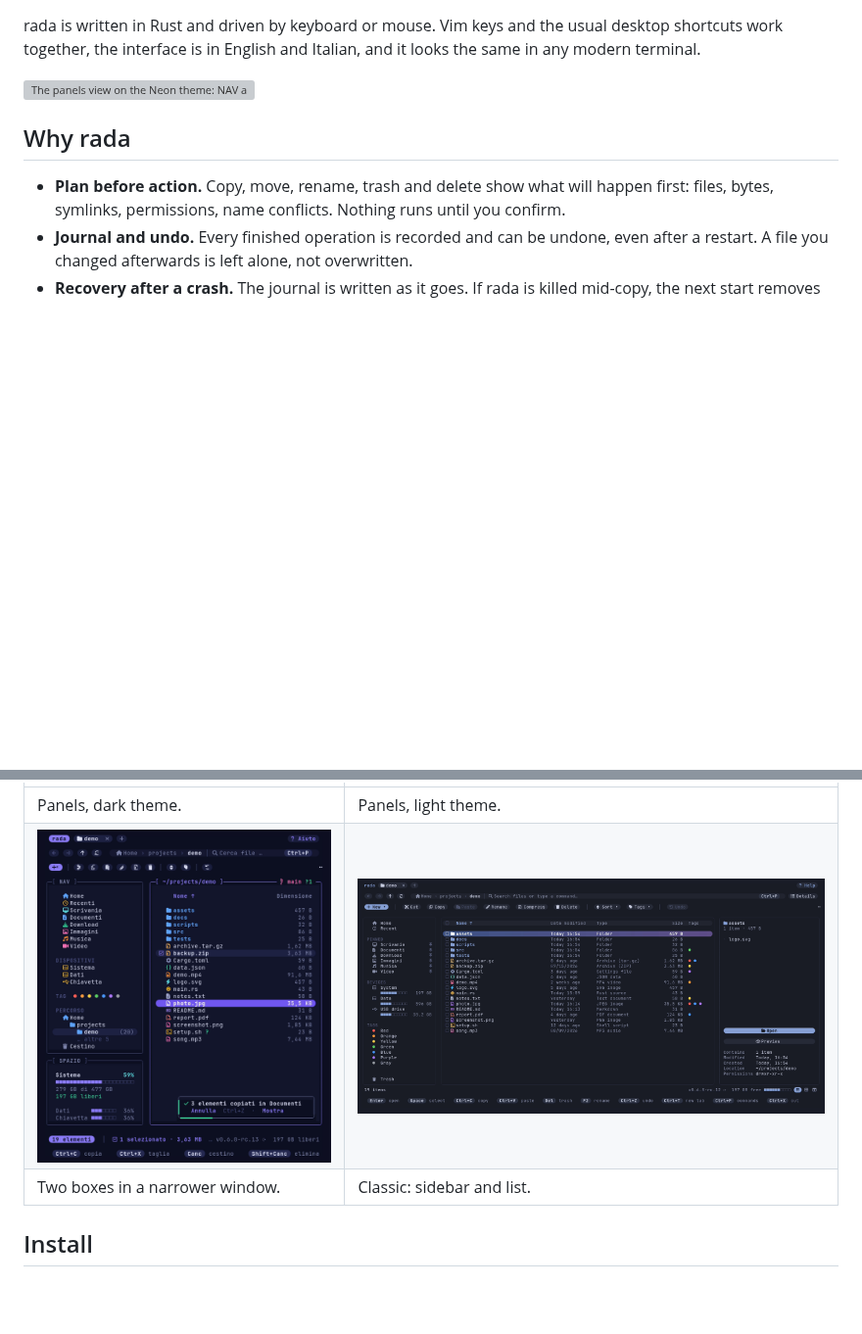
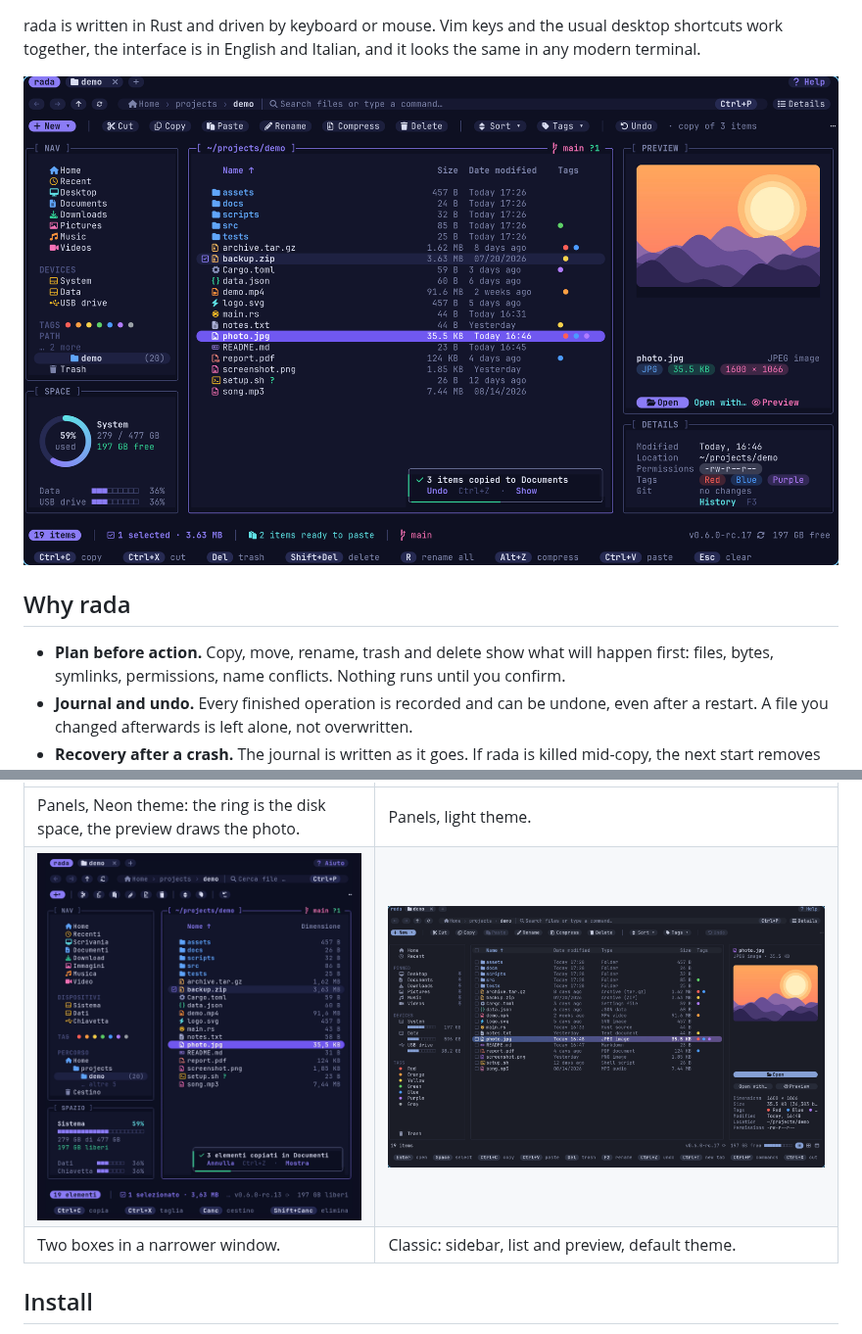
Before and after one commit to FormikaDesk/rada-fm, a Markdown page: README.md, 2 parts joined by grey strips. Shown at 98% size. Drawn GitHub-style; pictures changed too: docs/screenshots/classic.png (added), docs/screenshots/panels-neon.png (added); blank space fills up the shorter version; grey boxes are pictures that could not be loaded.

```diff
--- a/README.md
+++ b/README.md
@@ -11,7 +11,7 @@
 
 rada is written in Rust and driven by keyboard or mouse. Vim keys and the usual desktop shortcuts work together, the interface is in English and Italian, and it looks the same in any modern terminal.
 
-![The panels view on the Neon theme: NAV and disk space on the left, the folder in the middle, the preview and details on the right](docs/screenshots/principale-pannelli.png)
+![The panels view on the Neon theme: NAV and the ring of disk space on the left, the folder in the middle with a selection, the picture under the cursor and its details on the right](docs/screenshots/panels-neon.png)
 
 ## Why rada
 
@@ -40,7 +40,7 @@ rada chooses the layout from the size of the window (`layout = "auto"`, the defa
 |---|---|
-| Panels, dark theme. | Panels, light theme. |
-| ![Panels in a window of 78×45 cells: two boxes](docs/screenshots/principale-due-riquadri.png) | ![The classic layout: sidebar and list](docs/screenshots/principale-inglese.png) |
-| Two boxes in a narrower window. | Classic: sidebar and list. |
+| Panels, Neon theme: the ring is the disk space, the preview draws the photo. | Panels, light theme. |
+| ![Panels in a window of 78×45 cells: two boxes](docs/screenshots/principale-due-riquadri.png) | ![The classic layout on the default theme: sidebar, list with the cursor on a photo, and its preview](docs/screenshots/classic.png) |
+| Two boxes in a narrower window. | Classic: sidebar, list and preview, default theme. |
 
 ## Install
 
```
Also changed, not shown: other parts of README.md (+2 -2 lines), docs/tapes/README.md (+2 -0 lines), 1 other file.
